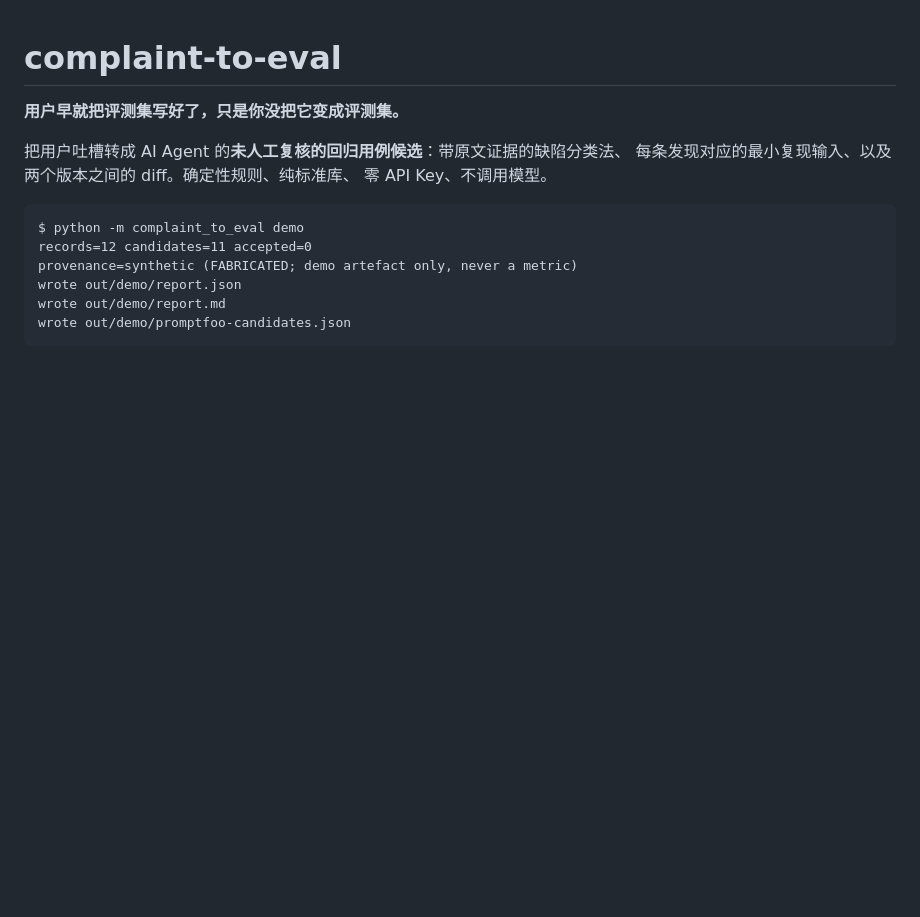
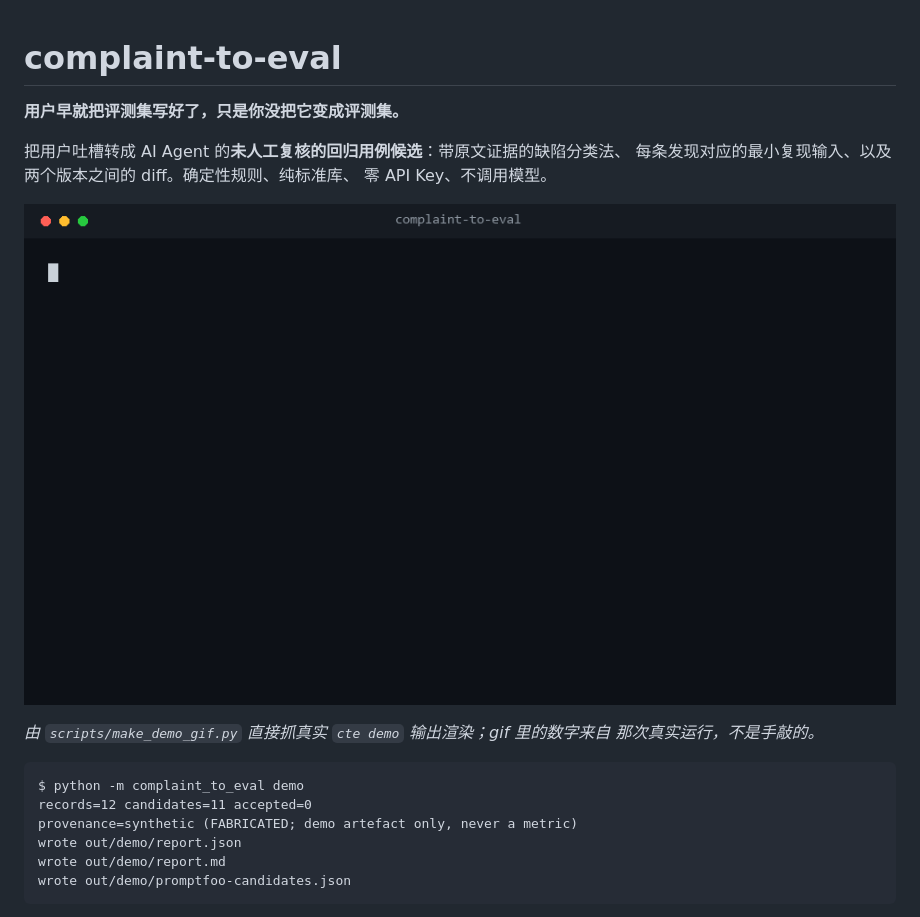
Before and after one commit to jian935/complaint-to-eval, a Markdown page: README.zh-CN.md, the part around the change. Drawn GitHub-style; pictures changed too: assets/demo.gif (added); blank space fills up the shorter version.

````diff
--- a/README.zh-CN.md
+++ b/README.zh-CN.md
@@ -5,6 +5,11 @@
 把用户吐槽转成 AI Agent 的**未人工复核的回归用例候选**：带原文证据的缺陷分类法、
 每条发现对应的最小复现输入、以及两个版本之间的 diff。确定性规则、纯标准库、
 零 API Key、不调用模型。
+
+![complaint-to-eval 在终端跑 demo](assets/demo.gif)
+
+_由 `scripts/make_demo_gif.py` 直接抓真实 `cte demo` 输出渲染；gif 里的数字来自
+那次真实运行，不是手敲的。_
 
 ```text
 $ python -m complaint_to_eval demo
````
Also changed, not shown: README.md (+5 -0 lines), 1 other file.
